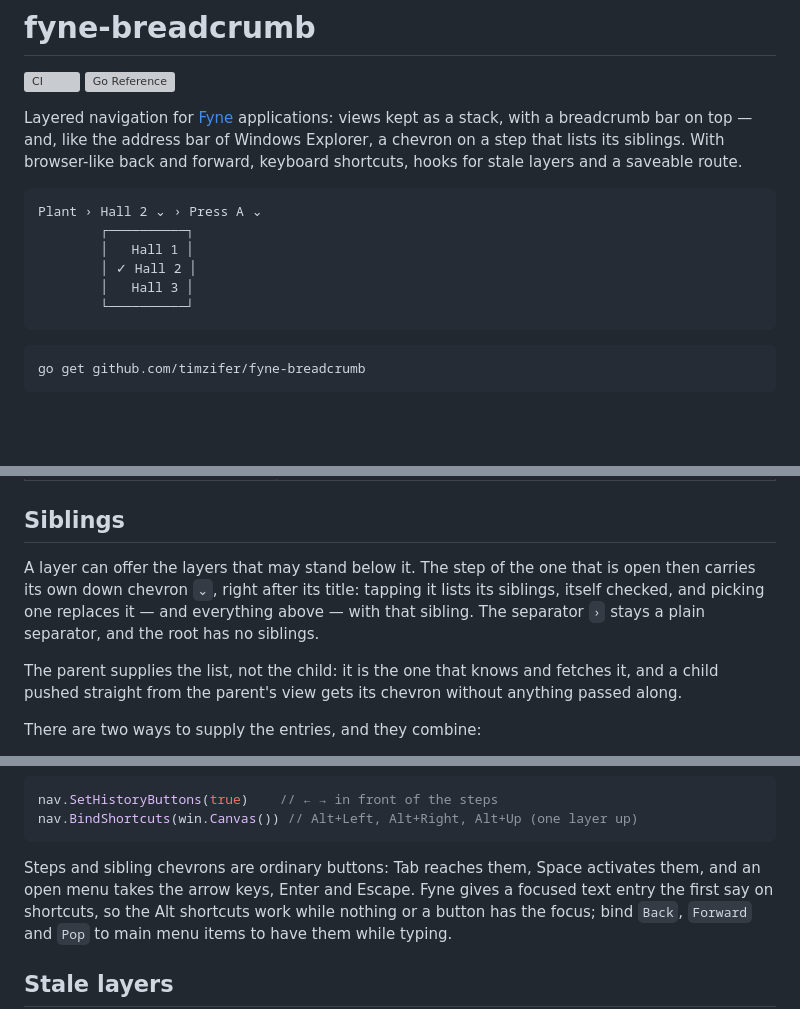
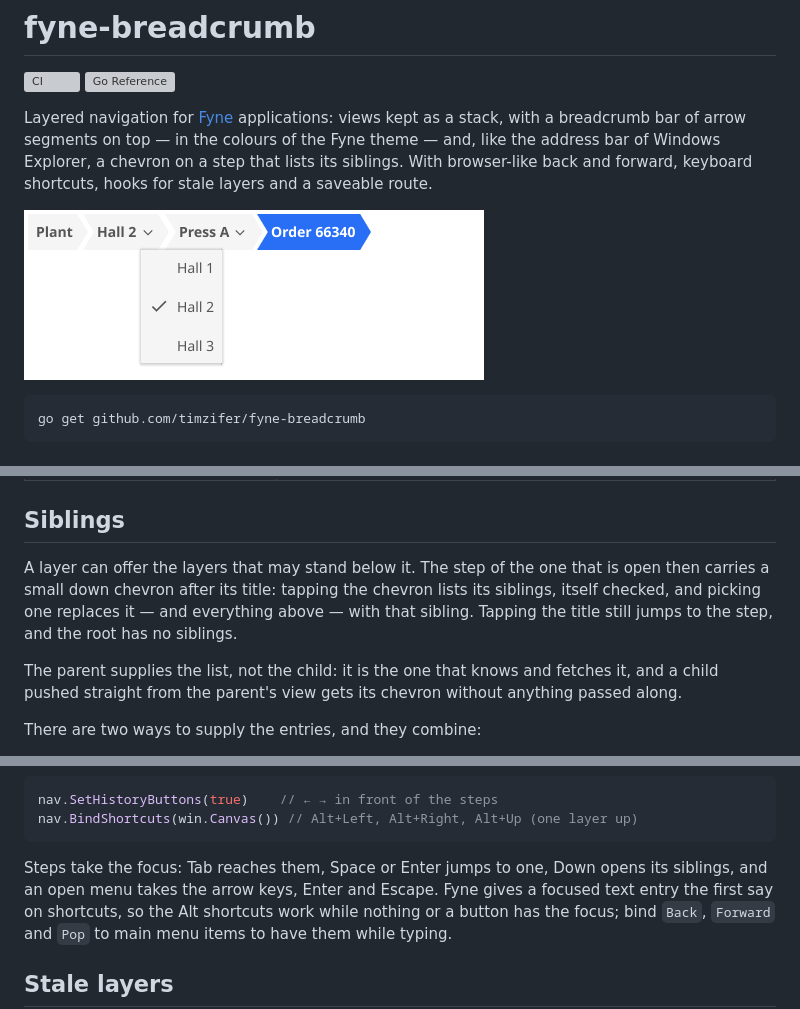
Before and after one commit to timzifer/fyne-breadcrumb, a Markdown page: README.md, 3 parts joined by grey strips. Rendered like a GitHub page; pictures changed too: docs/bar.png (added); blank space fills up the shorter version; grey boxes are pictures that could not be loaded.

````diff
--- a/README.md
+++ b/README.md
@@ -4,19 +4,13 @@
 [![Go Reference](https://pkg.go.dev/badge/github.com/timzifer/fyne-breadcrumb.svg)](https://pkg.go.dev/github.com/timzifer/fyne-breadcrumb)
 
 Layered navigation for [Fyne](https://fyne.io) applications: views kept as a
-stack, with a breadcrumb bar on top — and, like the address bar of Windows
-Explorer, a chevron on a step that lists its siblings. With browser-like
+stack, with a breadcrumb bar of arrow segments on top — in the colours of
+the Fyne theme — and, like the address bar of Windows Explorer, a chevron on a
+step that lists its siblings. With browser-like
 back and forward, keyboard shortcuts, hooks for stale layers and a saveable
 route.
 
-```
-Plant › Hall 2 ⌄ › Press A ⌄
-        ┌──────────┐
-        │   Hall 1 │
-        │ ✓ Hall 2 │
-        │   Hall 3 │
-        └──────────┘
-```
+![Breadcrumb bar with an open sibling menu](docs/bar.png)
 
 ```
 go get github.com/timzifer/fyne-breadcrumb
@@ -54,10 +48,10 @@ a dialog: modal dialogs opened from a layer are not steps.
 ## Siblings
 
 A layer can offer the layers that may stand below it. The step of the one
-that is open then carries its own down chevron `⌄`, right after its title:
-tapping it lists its siblings, itself checked, and picking one replaces it —
-and everything above — with that sibling. The separator `›` stays a plain
-separator, and the root has no siblings.
+that is open then carries a small down chevron after its title: tapping the
+chevron lists its siblings, itself checked, and picking one replaces it — and
+everything above — with that sibling. Tapping the title still jumps to the
+step, and the root has no siblings.
 
 The parent supplies the list, not the child: it is the one that knows and
 fetches it, and a child pushed straight from the parent's view gets its
@@ -108,8 +102,8 @@ nav.SetHistoryButtons(true)    // ← → in front of the steps
 nav.BindShortcuts(win.Canvas()) // Alt+Left, Alt+Right, Alt+Up (one layer up)
 ```
 
-Steps and sibling chevrons are ordinary buttons: Tab reaches them, Space activates
-them, and an open menu takes the arrow keys, Enter and Escape. Fyne gives a
+Steps take the focus: Tab reaches them, Space or Enter jumps to one, Down
+opens its siblings, and an open menu takes the arrow keys, Enter and Escape. Fyne gives a
 focused text entry the first say on shortcuts, so the Alt shortcuts work while
 nothing or a button has the focus; bind `Back`, `Forward` and `Pop` to main
 menu items to have them while typing.
````
Also changed, not shown: 14 other files.
